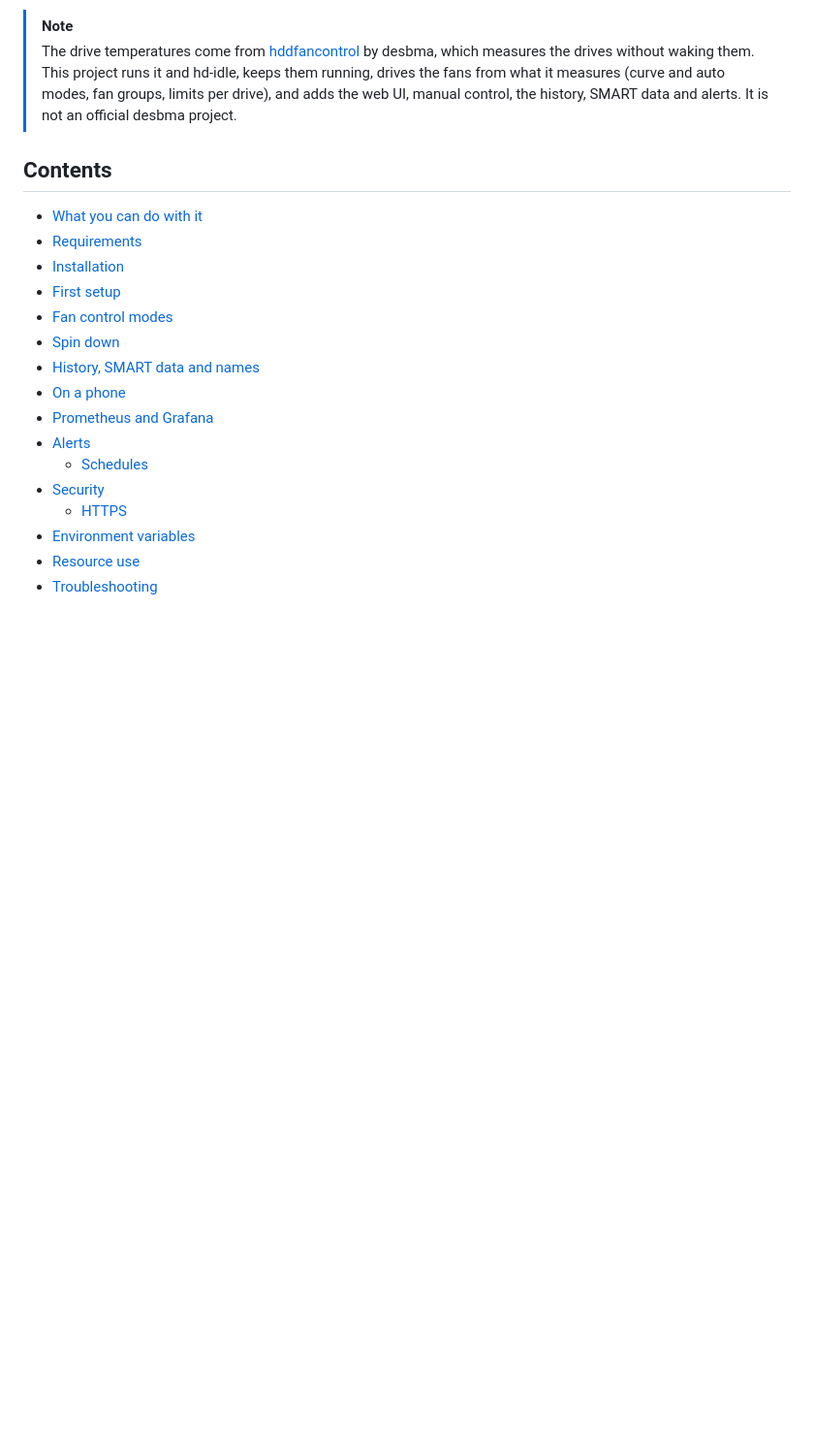
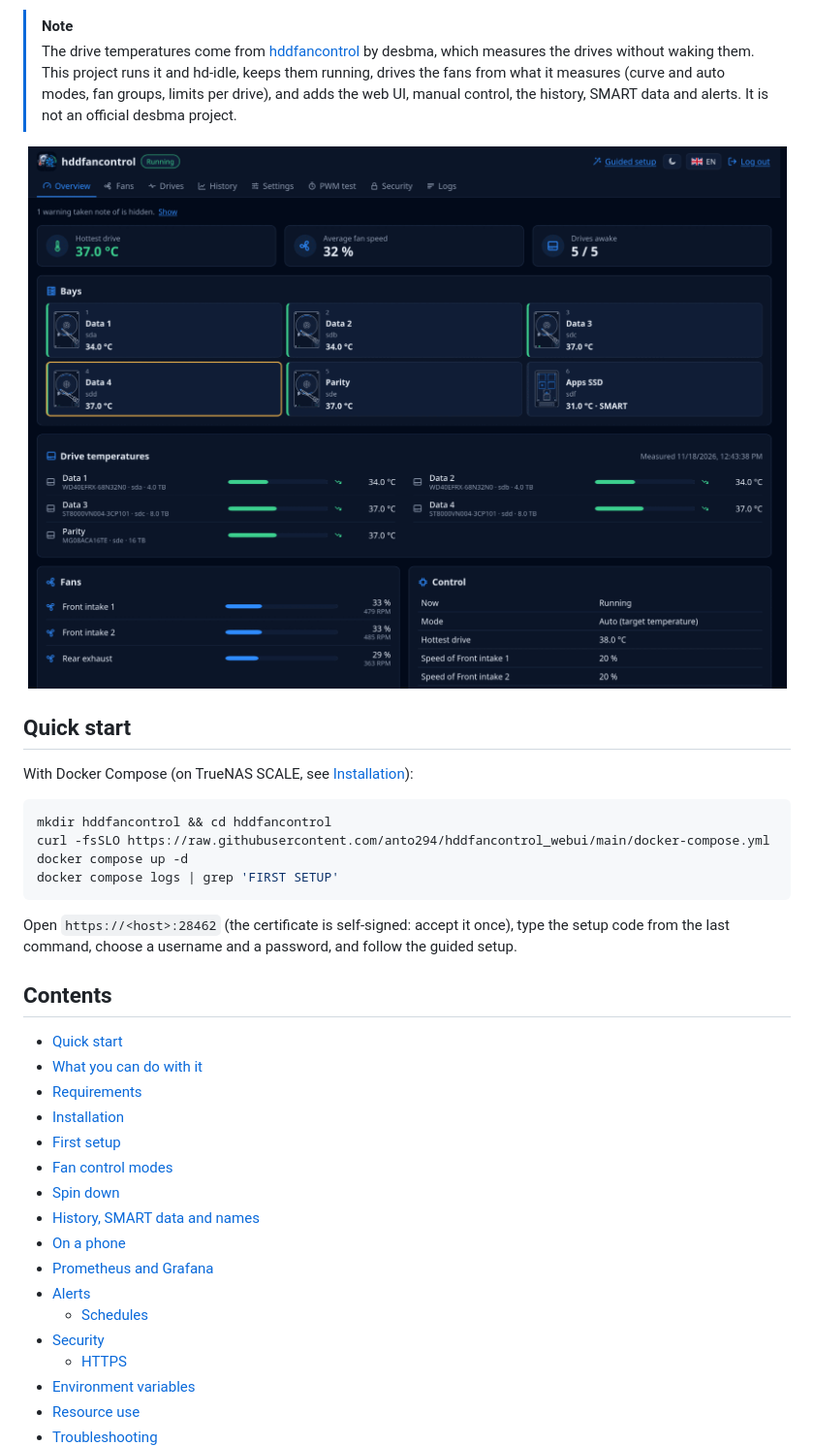
Before and after one commit to anto294/hddfancontrol_webui, a Markdown page: README.md, the part around one of its changes. Shown at 97% size. Rendered like a GitHub page; pictures changed too: img/screenshots/overview.png (added); blank space fills up the shorter version.

````diff
--- a/README.md
+++ b/README.md
@@ -12,8 +12,24 @@ Control the case fans of a NAS from the temperature of its hard drives, and spin
 > [!NOTE]
 > The drive temperatures come from [hddfancontrol](https://github.com/desbma/hddfancontrol) by desbma, which measures the drives without waking them. This project runs it and hd-idle, keeps them running, drives the fans from what it measures (curve and auto modes, fan groups, limits per drive), and adds the web UI, manual control, the history, SMART data and alerts. It is not an official desbma project.
 
+<p align="center"><img src="img/screenshots/overview.png" alt="Overview: hottest drive, bay map, drive temperatures and fans"></p>
+
+## Quick start
+
+With Docker Compose (on TrueNAS SCALE, see [Installation](#truenas-scale)):
+
+```bash
+mkdir hddfancontrol && cd hddfancontrol
+curl -fsSLO https://raw.githubusercontent.com/anto294/hddfancontrol_webui/main/docker-compose.yml
+docker compose up -d
+docker compose logs | grep 'FIRST SETUP'
+```
+
+Open `https://<host>:28462` (the certificate is self-signed: accept it once), type the setup code from the last command, choose a username and a password, and follow the guided setup.
+
 ## Contents
 
+- [Quick start](#quick-start)
 - [What you can do with it](#what-you-can-do-with-it)
 - [Requirements](#requirements)
 - [Installation](#installation)
````
Also changed, not shown: other parts of README.md (+18 -13 lines), img/screenshots/drives.png (added), img/screenshots/fans.png (added), img/screenshots/history.png (added), img/screenshots/phone.png (added).
